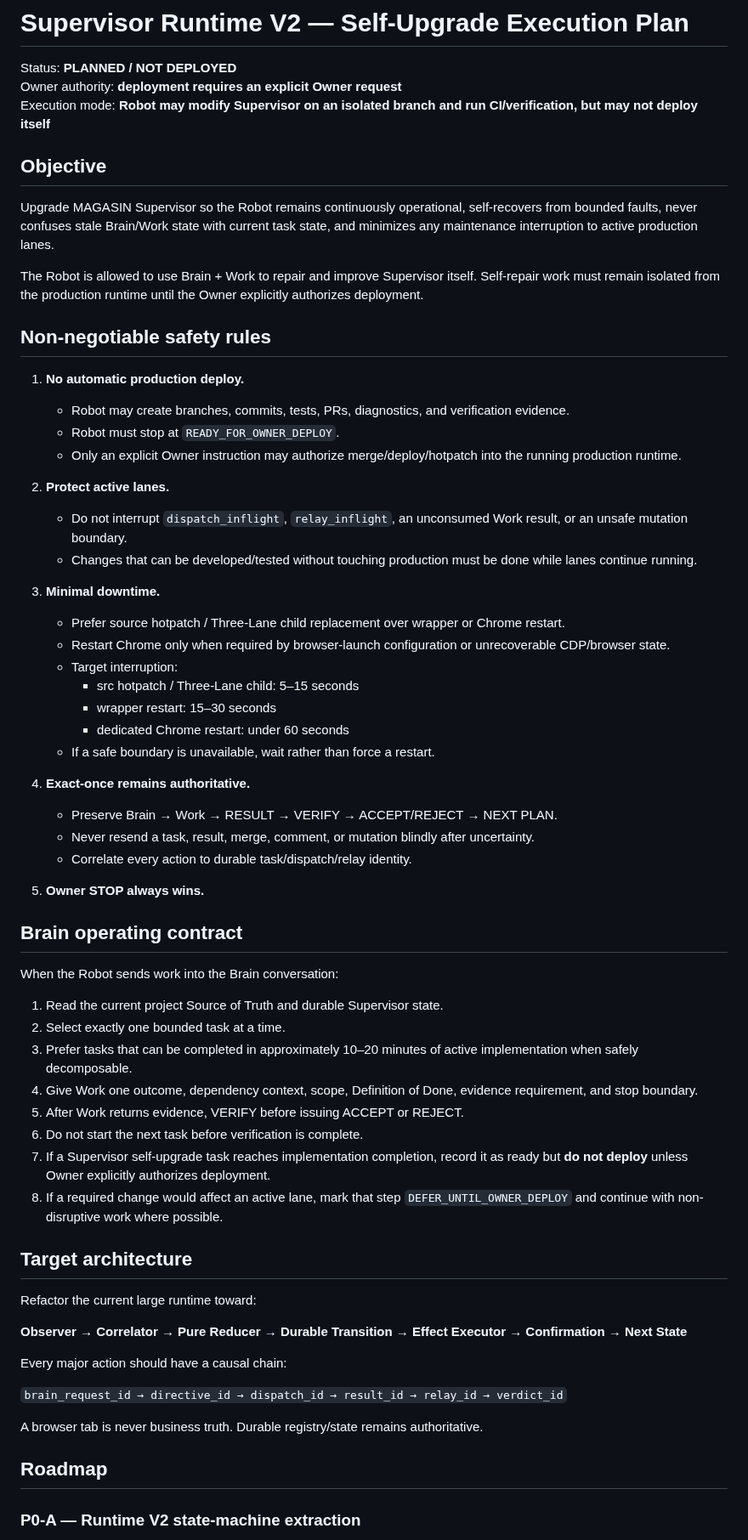
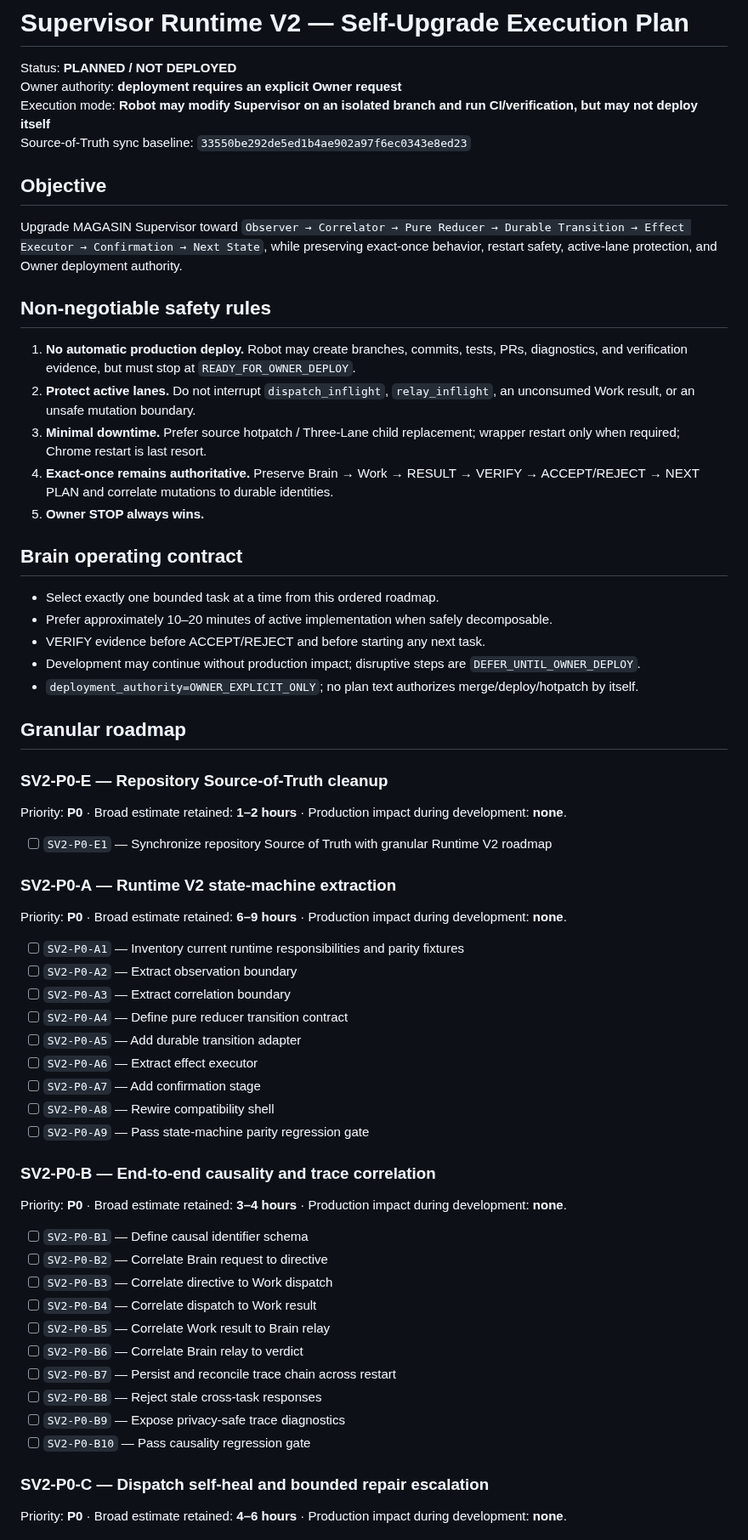
Before and after one commit to magasincoffee/magasin-supervisor, a Markdown page: docs/SUPERVISOR_RUNTIME_V2_SELF_UPGRADE_PLAN.md, the part around one of its changes. Shown at 85% size. Rendered like a GitHub page.

```diff
--- a/docs/SUPERVISOR_RUNTIME_V2_SELF_UPGRADE_PLAN.md
+++ b/docs/SUPERVISOR_RUNTIME_V2_SELF_UPGRADE_PLAN.md
@@ -3,66 +3,63 @@
 Status: **PLANNED / NOT DEPLOYED**
 Owner authority: **deployment requires an explicit Owner request**
 Execution mode: **Robot may modify Supervisor on an isolated branch and run CI/verification, but may not deploy itself**
+Source-of-Truth sync baseline: `33550be292de5ed1b4ae902a97f6ec0343e8ed23`
 
 ## Objective
 
-Upgrade MAGASIN Supervisor so the Robot remains continuously operational, self-recovers from bounded faults, never confuses stale Brain/Work state with current task state, and minimizes any maintenance interruption to active production lanes.
-
-The Robot is allowed to use Brain + Work to repair and improve Supervisor itself. Self-repair work must remain isolated from the production runtime until the Owner explicitly authorizes deployment.
+Upgrade MAGASIN Supervisor toward `Observer → Correlator → Pure Reducer → Durable Transition → Effect Executor → Confirmation → Next State`, while preserving exact-once behavior, restart safety, active-lane protection, and Owner deployment authority.
 
 ## Non-negotiable safety rules
 
-1. **No automatic production deploy.**
-   - Robot may create branches, commits, tests, PRs, diagnostics, and verification evidence.
-   - Robot must stop at `READY_FOR_OWNER_DEPLOY`.
-   - Only an explicit Owner instruction may authorize merge/deploy/hotpatch into the running production runtime.
-
-2. **Protect active lanes.**
-   - Do not interrupt `dispatch_inflight`, `relay_inflight`, an unconsumed Work result, or an unsafe mutation boundary.
-   - Changes that can be developed/tested without touching production must be done while lanes continue running.
-
-3. **Minimal downtime.**
-   - Prefer source hotpatch / Three-Lane child replacement over wrapper or Chrome restart.
-   - Restart Chrome only when required by browser-launch configuration or unrecoverable CDP/browser state.
-   - Target interruption:
-     - src hotpatch / Three-Lane child: 5–15 seconds
-     - wrapper restart: 15–30 seconds
-     - dedicated Chrome restart: under 60 seconds
-   - If a safe boundary is unavailable, wait rather than force a restart.
-
-4. **Exact-once remains authoritative.**
-   - Preserve Brain → Work → RESULT → VERIFY → ACCEPT/REJECT → NEXT PLAN.
-   - Never resend a task, result, merge, comment, or mutation blindly after uncertainty.
-   - Correlate every action to durable task/dispatch/relay identity.
-
+1. **No automatic production deploy.** Robot may create branches, commits, tests, PRs, diagnostics, and verification evidence, but must stop at `READY_FOR_OWNER_DEPLOY`.
+2. **Protect active lanes.** Do not interrupt `dispatch_inflight`, `relay_inflight`, an unconsumed Work result, or an unsafe mutation boundary.
+3. **Minimal downtime.** Prefer source hotpatch / Three-Lane child replacement; wrapper restart only when required; Chrome restart is last resort.
+4. **Exact-once remains authoritative.** Preserve Brain → Work → RESULT → VERIFY → ACCEPT/REJECT → NEXT PLAN and correlate mutations to durable identities.
 5. **Owner STOP always wins.**
 
 ## Brain operating contract
 
-When the Robot sends work into the Brain conversation:
+- Select exactly one bounded task at a time from this ordered roadmap.
+- Prefer approximately 10–20 minutes of active implementation when safely decomposable.
+- VERIFY evidence before ACCEPT/REJECT and before starting any next task.
+- Development may continue without production impact; disruptive steps are `DEFER_UNTIL_OWNER_DEPLOY`.
+- `deployment_authority=OWNER_EXPLICIT_ONLY`; no plan text authorizes merge/deploy/hotpatch by itself.
 
-1. Read the current project Source of Truth and durable Supervisor state.
-2. Select exactly one bounded task at a time.
-3. Prefer tasks that can be completed in approximately 10–20 minutes of active implementation when safely decomposable.
-4. Give Work one outcome, dependency context, scope, Definition of Done, evidence requirement, and stop boundary.
-5. After Work returns evidence, VERIFY before issuing ACCEPT or REJECT.
-6. Do not start the next task before verification is complete.
-7. If a Supervisor self-upgrade task reaches implementation completion, record it as ready but **do not deploy** unless Owner explicitly authorizes deployment.
-8. If a required change would affect an active lane, mark that step `DEFER_UNTIL_OWNER_DEPLOY` and continue with non-disruptive work where possible.
+## Granular roadmap
 
-## Target architecture
+### SV2-P0-E — Repository Source-of-Truth cleanup
 
-Refactor the current large runtime toward:
+Priority: **P0** · Broad estimate retained: **1–2 hours** · Production impact during development: **none**.
 
-**Observer → Correlator → Pure Reducer → Durable Transition → Effect Executor → Confirmation → Next State**
+- [ ] `SV2-P0-E1` — Synchronize repository Source of Truth with granular Runtime V2 roadmap
+### SV2-P0-A — Runtime V2 state-machine extraction
 
-Every major action should have a causal chain:
+Priority: **P0** · Broad estimate retained: **6–9 hours** · Production impact during development: **none**.
 
-`brain_request_id → directive_id → dispatch_id → result_id → relay_id → verdict_id`
+- [ ] `SV2-P0-A1` — Inventory current runtime responsibilities and parity fixtures
+- [ ] `SV2-P0-A2` — Extract observation boundary
+- [ ] `SV2-P0-A3` — Extract correlation boundary
+- [ ] `SV2-P0-A4` — Define pure reducer transition contract
+- [ ] `SV2-P0-A5` — Add durable transition adapter
+- [ ] `SV2-P0-A6` — Extract effect executor
+- [ ] `SV2-P0-A7` — Add confirmation stage
+- [ ] `SV2-P0-A8` — Rewire compatibility shell
+- [ ] `SV2-P0-A9` — Pass state-machine parity regression gate
+### SV2-P0-B — End-to-end causality and trace correlation
 
-A browser tab is never business truth. Durable registry/state remains authoritative.
+Priority: **P0** · Broad estimate retained: **3–4 hours** · Production impact during development: **none**.
 
-## Roadmap
+- [ ] `SV2-P0-B1` — Define causal identifier schema
+- [ ] `SV2-P0-B2` — Correlate Brain request to directive
+- [ ] `SV2-P0-B3` — Correlate directive to Work dispatch
+- [ ] `SV2-P0-B4` — Correlate dispatch to Work result
+- [ ] `SV2-P0-B5` — Correlate Work result to Brain relay
+- [ ] `SV2-P0-B6` — Correlate Brain relay to verdict
+- [ ] `SV2-P0-B7` — Persist and reconcile trace chain across restart
+- [ ] `SV2-P0-B8` — Reject stale cross-task responses
+- [ ] `SV2-P0-B9` — Expose privacy-safe trace diagnostics
+- [ ] `SV2-P0-B10` — Pass causality regression gate
+### SV2-P0-C — Dispatch self-heal and bounded repair escalation
 
-### P0-A — Runtime V2 state-machine extraction
+Priority: **P0** · Broad estimate retained: **4–6 hours** · Production impact during development: **none**.
 
```
Also changed, not shown: other parts of docs/SUPERVISOR_RUNTIME_V2_SELF_UPGRADE_PLAN.md (+104 -169 lines).
